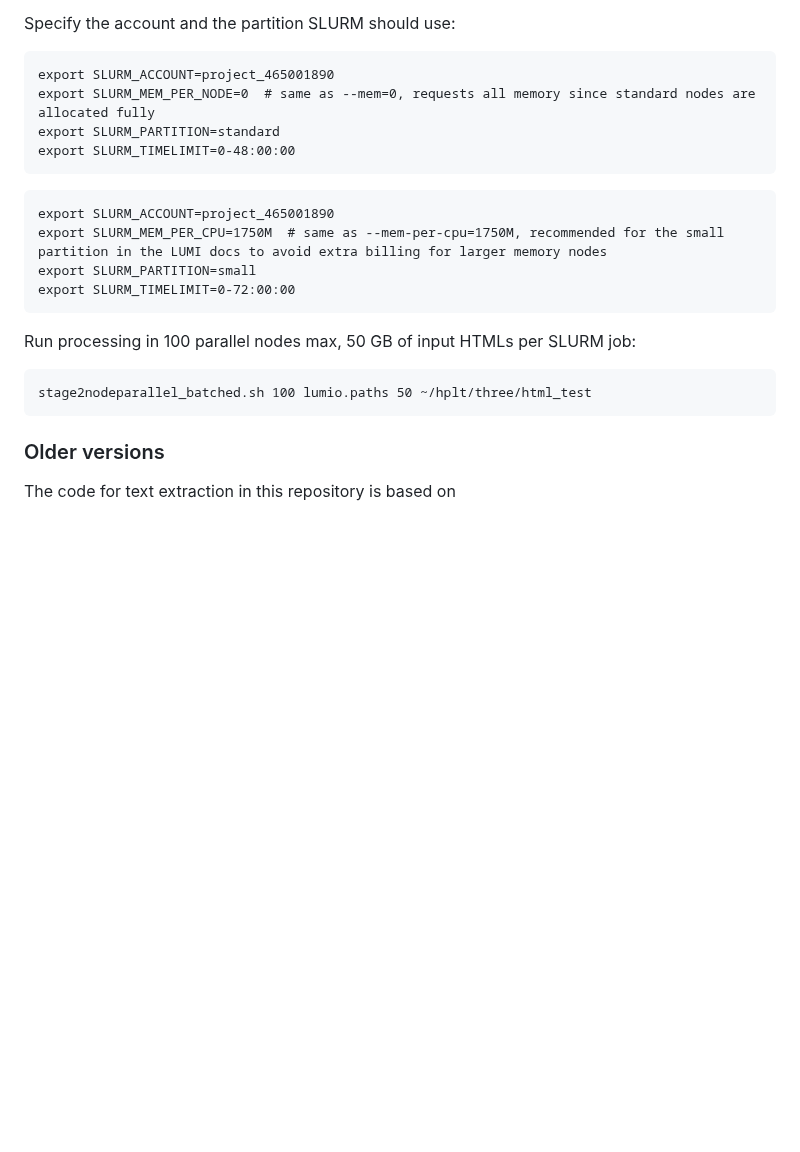
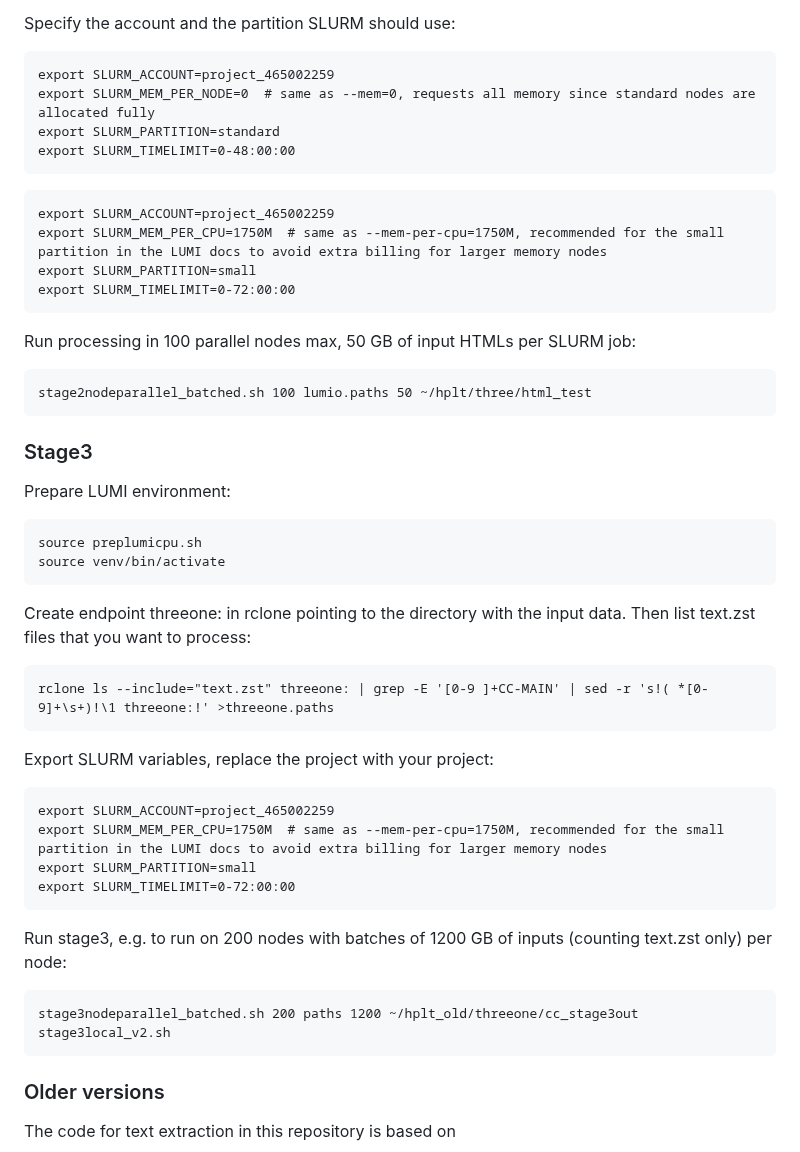
Before and after one commit to hplt-project/HPLT-textpipes, a Markdown page: README.md, the part around the change. Drawn GitHub-style; blank space fills up the shorter version.

Commit message:
README: how to run stage3

````diff
--- a/README.md
+++ b/README.md
@@ -75,14 +75,14 @@ It strips endpoint: and reconstructs path under the specified OUTPUT directory.
 
 Specify the account and the partition SLURM should use:
 ```commandline
-export SLURM_ACCOUNT=project_465001890
+export SLURM_ACCOUNT=project_465002259
 export SLURM_MEM_PER_NODE=0  # same as --mem=0, requests all memory since standard nodes are allocated fully
 export SLURM_PARTITION=standard
 export SLURM_TIMELIMIT=0-48:00:00
 ```
 
 ```commandline
-export SLURM_ACCOUNT=project_465001890
+export SLURM_ACCOUNT=project_465002259
 export SLURM_MEM_PER_CPU=1750M  # same as --mem-per-cpu=1750M, recommended for the small partition in the LUMI docs to avoid extra billing for larger memory nodes
 export SLURM_PARTITION=small
 export SLURM_TIMELIMIT=0-72:00:00
@@ -92,6 +92,32 @@ Run processing in 100 parallel nodes max, 50 GB of input HTMLs per SLURM job:
 ```commandline
 stage2nodeparallel_batched.sh 100 lumio.paths 50 ~/hplt/three/html_test
 ```
+
+### Stage3
+Prepare LUMI environment:
+```commandline
+source preplumicpu.sh
+source venv/bin/activate
+```
+
+Create endpoint threeone: in rclone pointing to the directory with the input data. Then list text.zst files that you want to process:
+```commandline
+rclone ls --include="text.zst" threeone: | grep -E '[0-9 ]+CC-MAIN' | sed -r 's!( *[0-9]+\s+)!\1 threeone:!' >threeone.paths
+```
+
+Export SLURM variables, replace the project with your project:
+```commandline
+export SLURM_ACCOUNT=project_465002259
+export SLURM_MEM_PER_CPU=1750M  # same as --mem-per-cpu=1750M, recommended for the small partition in the LUMI docs to avoid extra billing for larger memory nodes
+export SLURM_PARTITION=small
+export SLURM_TIMELIMIT=0-72:00:00
+```
+
+Run stage3, e.g. to run on 200 nodes with batches of 1200 GB of inputs (counting text.zst only) per node:
+```commandline
+stage3nodeparallel_batched.sh 200 paths 1200 ~/hplt_old/threeone/cc_stage3out stage3local_v2.sh
+```
+
 
 ### Older versions
 The code for text extraction in this repository is based on
````
